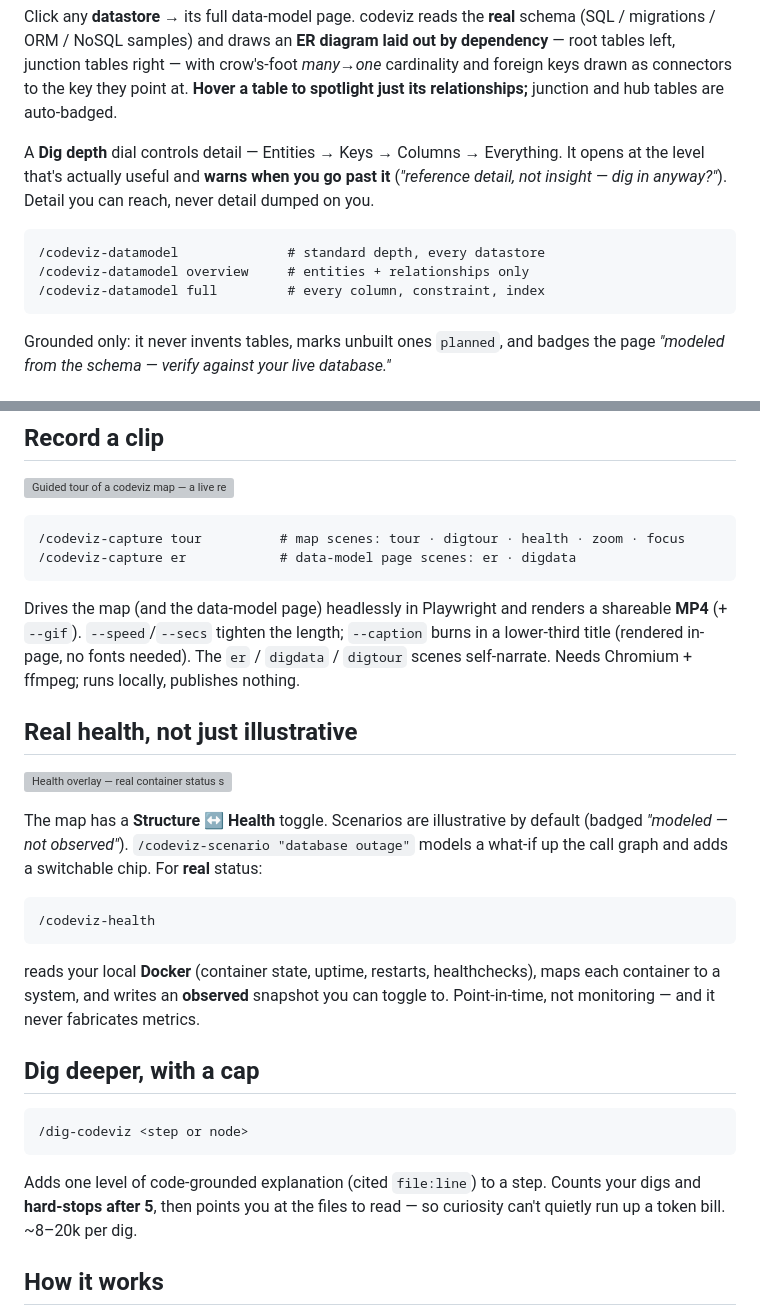
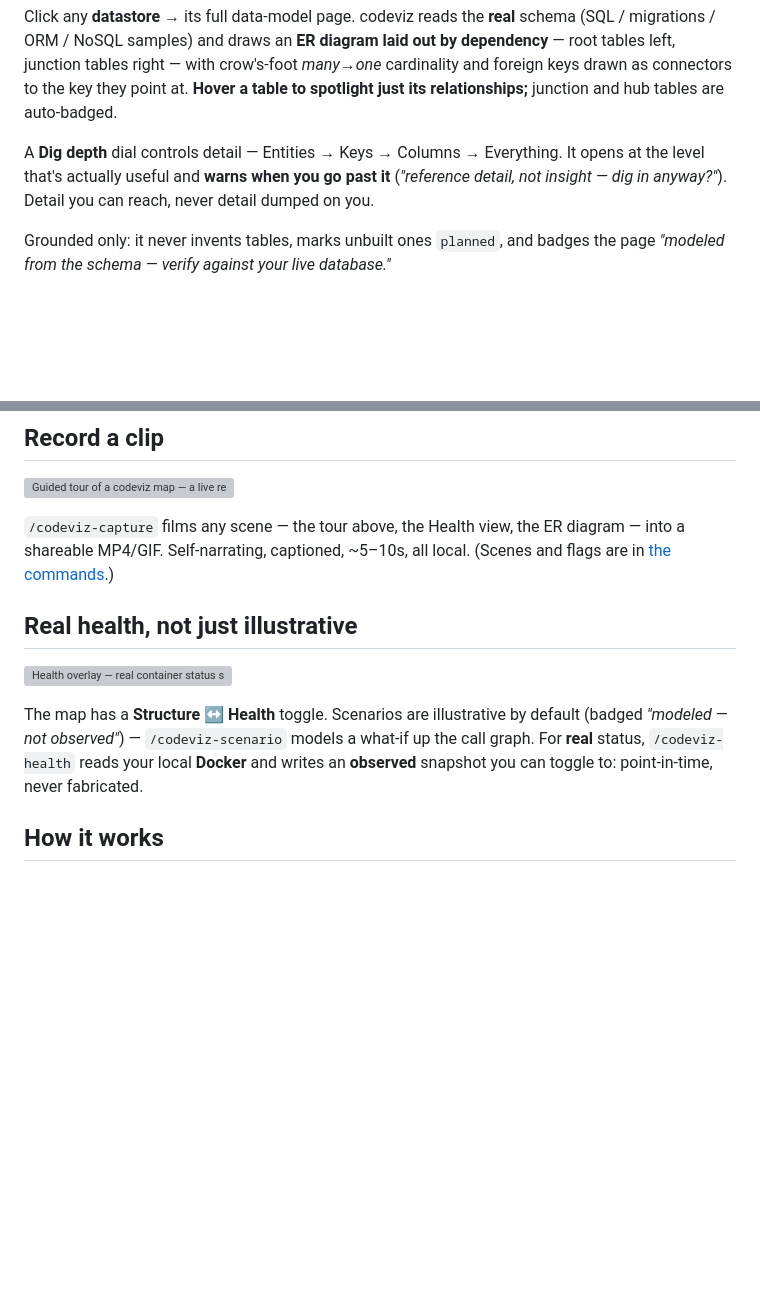
Before and after one commit to yeshdev1/codeviz, a Markdown page: README.md, 2 parts joined by grey strips. GitHub-like rendering; blank space fills up the shorter version; grey boxes are pictures that could not be loaded.

````diff
--- a/README.md
+++ b/README.md
@@ -33,12 +51,6 @@ A full run on a large repo can cost **150k+ tokens**, so every output is opt-in.
 Click any **datastore** → its full data-model page. codeviz reads the **real** schema (SQL / migrations / ORM / NoSQL samples) and draws an **ER diagram laid out by dependency** — root tables left, junction tables right — with crow's-foot *many→one* cardinality and foreign keys drawn as connectors to the key they point at. **Hover a table to spotlight just its relationships;** junction and hub tables are auto-badged.
 
 A **Dig depth** dial controls detail — Entities → Keys → Columns → Everything. It opens at the level that's actually useful and **warns when you go past it** (*"reference detail, not insight — dig in anyway?"*). Detail you can reach, never detail dumped on you.
-
-```
-/codeviz-datamodel              # standard depth, every datastore
-/codeviz-datamodel overview     # entities + relationships only
-/codeviz-datamodel full         # every column, constraint, index
-```
 
 Grounded only: it never invents tables, marks unbuilt ones `planned`, and badges the page *"modeled from the schema — verify against your live database."*
 
@@ -56,32 +68,13 @@ Same *"you're past what you need — go further?"* gate as the data models. Scen
 
 ![Guided tour of a codeviz map — a live request walked end to end](examples/clips/codeviz-tour.gif)
 
-```
-/codeviz-capture tour          # map scenes: tour · digtour · health · zoom · focus
-/codeviz-capture er            # data-model page scenes: er · digdata
-```
-
-Drives the map (and the data-model page) headlessly in Playwright and renders a shareable **MP4** (+ `--gif`). `--speed`/`--secs` tighten the length; `--caption` burns in a lower-third title (rendered in-page, no fonts needed). The `er` / `digdata` / `digtour` scenes self-narrate. Needs Chromium + ffmpeg; runs locally, publishes nothing.
+`/codeviz-capture` films any scene — the tour above, the Health view, the ER diagram — into a shareable MP4/GIF. Self-narrating, captioned, ~5–10s, all local. (Scenes and flags are in [the commands](#the-commands).)
 
 ## Real health, not just illustrative
 
 ![Health overlay — real container status snapped from Docker into the map](examples/clips/codeviz-health.gif)
 
-The map has a **Structure ↔ Health** toggle. Scenarios are illustrative by default (badged *"modeled — not observed"*). `/codeviz-scenario "database outage"` models a what-if up the call graph and adds a switchable chip. For **real** status:
-
-```
-/codeviz-health
-```
-
-reads your local **Docker** (container state, uptime, restarts, healthchecks), maps each container to a system, and writes an **observed** snapshot you can toggle to. Point-in-time, not monitoring — and it never fabricates metrics.
-
-## Dig deeper, with a cap
-
-```
-/dig-codeviz <step or node>
-```
-
-Adds one level of code-grounded explanation (cited `file:line`) to a step. Counts your digs and **hard-stops after 5**, then points you at the files to read — so curiosity can't quietly run up a token bill. ~8–20k per dig.
+The map has a **Structure ↔ Health** toggle. Scenarios are illustrative by default (badged *"modeled — not observed"*) — `/codeviz-scenario` models a what-if up the call graph. For **real** status, `/codeviz-health` reads your local **Docker** and writes an **observed** snapshot you can toggle to: point-in-time, never fabricated.
 
 ## How it works
 
````
Also changed, not shown: other parts of README.md (+20 -2 lines).
